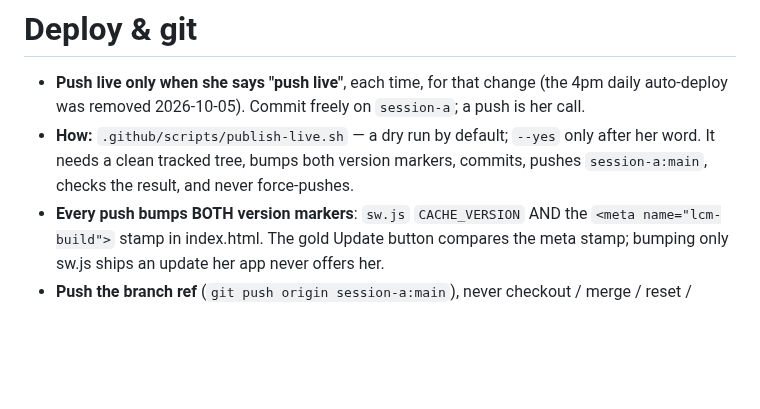
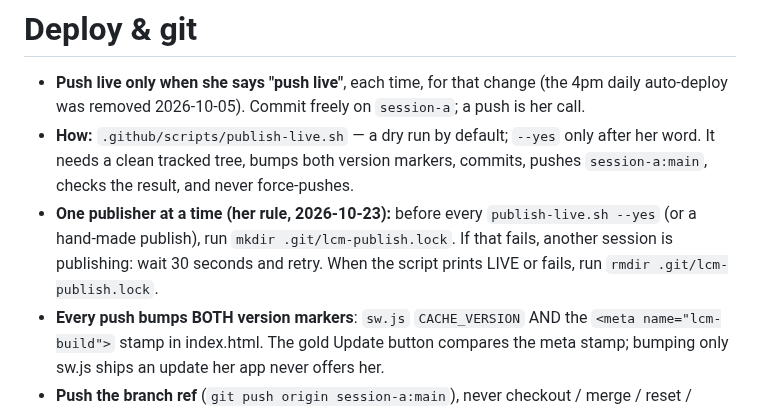
Before and after one commit to b00k33/lcm-pharmacy, a Markdown page: CLAUDE.md, the part around the change. GitHub-like rendering; blank space fills up the shorter version.

Commit message:
CLAUDE.md: take .git/lcm-publish.lock around every publish (her rule)
Co-Authored-By: Claude Opus 5.5 <noreply@anthropic.com>

```diff
--- a/CLAUDE.md
+++ b/CLAUDE.md
@@ -1421,6 +1421,11 @@ on the database SQL.
   only after her word. It needs a clean tracked tree, bumps both version
   markers, commits, pushes `session-a:main`, checks the result, and never
   force-pushes.
+- **One publisher at a time (her rule, 2026-10-23):** before every
+  `publish-live.sh --yes` (or a hand-made publish), run
+  `mkdir .git/lcm-publish.lock`. If that fails, another session is
+  publishing: wait 30 seconds and retry. When the script prints LIVE or
+  fails, run `rmdir .git/lcm-publish.lock`.
 - **Every push bumps BOTH version markers**: `sw.js` `CACHE_VERSION` AND the
   `<meta name="lcm-build">` stamp in index.html. The gold Update button
   compares the meta stamp; bumping only sw.js ships an update her app never
```
